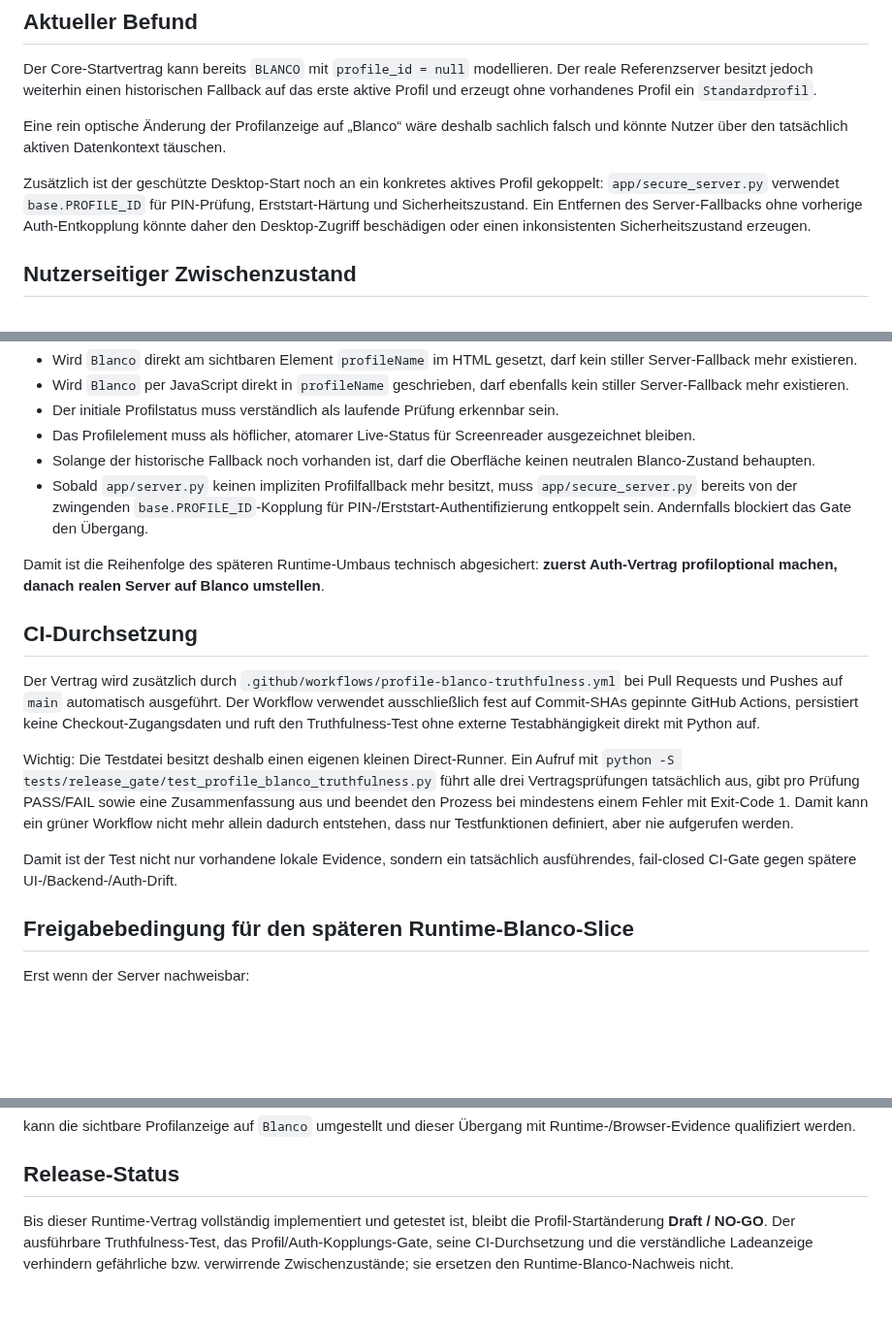
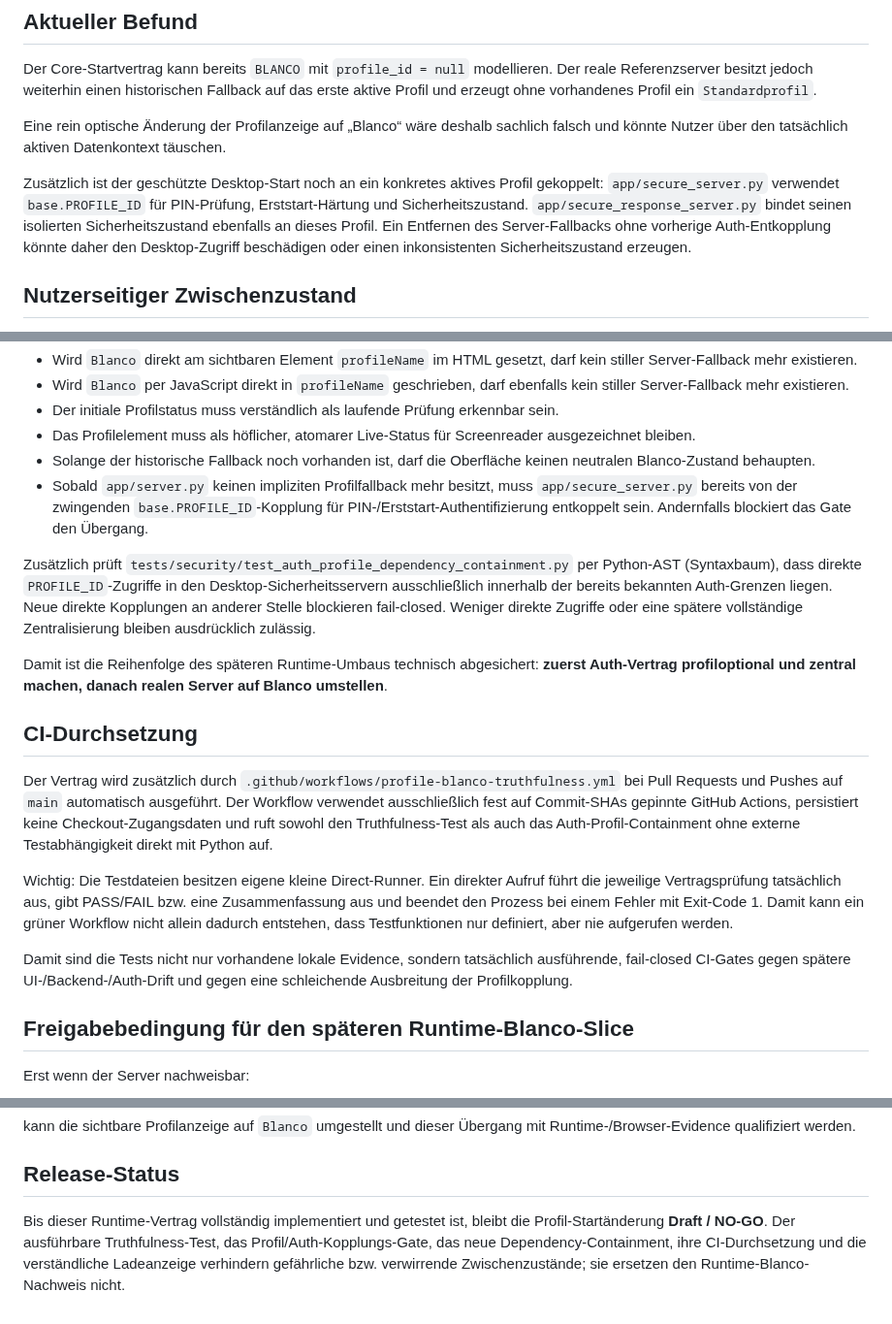
Before and after one commit to provoware/naqya-memo, a Markdown page: Docs/RELEASE_FREEZE_PROFILE_BLANKO_TRUTHFULNESS.md, 3 parts joined by grey strips. Shown at 97% size. Drawn GitHub-style; blank space fills up the shorter version.

Commit message:
docs: record auth profile dependency containment gate

```diff
--- a/Docs/RELEASE_FREEZE_PROFILE_BLANKO_TRUTHFULNESS.md
+++ b/Docs/RELEASE_FREEZE_PROFILE_BLANKO_TRUTHFULNESS.md
@@ -12,7 +12,7 @@ Der Core-Startvertrag kann bereits `BLANCO` mit `profile_id = null` modellieren.
 
 Eine rein optische Änderung der Profilanzeige auf „Blanco“ wäre deshalb sachlich falsch und könnte Nutzer über den tatsächlich aktiven Datenkontext täuschen.
 
-Zusätzlich ist der geschützte Desktop-Start noch an ein konkretes aktives Profil gekoppelt: `app/secure_server.py` verwendet `base.PROFILE_ID` für PIN-Prüfung, Erststart-Härtung und Sicherheitszustand. Ein Entfernen des Server-Fallbacks ohne vorherige Auth-Entkopplung könnte daher den Desktop-Zugriff beschädigen oder einen inkonsistenten Sicherheitszustand erzeugen.
+Zusätzlich ist der geschützte Desktop-Start noch an ein konkretes aktives Profil gekoppelt: `app/secure_server.py` verwendet `base.PROFILE_ID` für PIN-Prüfung, Erststart-Härtung und Sicherheitszustand. `app/secure_response_server.py` bindet seinen isolierten Sicherheitszustand ebenfalls an dieses Profil. Ein Entfernen des Server-Fallbacks ohne vorherige Auth-Entkopplung könnte daher den Desktop-Zugriff beschädigen oder einen inkonsistenten Sicherheitszustand erzeugen.
 
 ## Nutzerseitiger Zwischenzustand
 
@@ -33,15 +33,17 @@ Damit wird bewusst **nicht** vorgetäuscht, dass bereits ein Blanco-Profil aktiv
 - Solange der historische Fallback noch vorhanden ist, darf die Oberfläche keinen neutralen Blanco-Zustand behaupten.
 - Sobald `app/server.py` keinen impliziten Profilfallback mehr besitzt, muss `app/secure_server.py` bereits von der zwingenden `base.PROFILE_ID`-Kopplung für PIN-/Erststart-Authentifizierung entkoppelt sein. Andernfalls blockiert das Gate den Übergang.
 
-Damit ist die Reihenfolge des späteren Runtime-Umbaus technisch abgesichert: **zuerst Auth-Vertrag profiloptional machen, danach realen Server auf Blanco umstellen**.
+Zusätzlich prüft `tests/security/test_auth_profile_dependency_containment.py` per Python-AST (Syntaxbaum), dass direkte `PROFILE_ID`-Zugriffe in den Desktop-Sicherheitsservern ausschließlich innerhalb der bereits bekannten Auth-Grenzen liegen. Neue direkte Kopplungen an anderer Stelle blockieren fail-closed. Weniger direkte Zugriffe oder eine spätere vollständige Zentralisierung bleiben ausdrücklich zulässig.
+
+Damit ist die Reihenfolge des späteren Runtime-Umbaus technisch abgesichert: **zuerst Auth-Vertrag profiloptional und zentral machen, danach realen Server auf Blanco umstellen**.
 
 ## CI-Durchsetzung
 
-Der Vertrag wird zusätzlich durch `.github/workflows/profile-blanco-truthfulness.yml` bei Pull Requests und Pushes auf `main` automatisch ausgeführt. Der Workflow verwendet ausschließlich fest auf Commit-SHAs gepinnte GitHub Actions, persistiert keine Checkout-Zugangsdaten und ruft den Truthfulness-Test ohne externe Testabhängigkeit direkt mit Python auf.
+Der Vertrag wird zusätzlich durch `.github/workflows/profile-blanco-truthfulness.yml` bei Pull Requests und Pushes auf `main` automatisch ausgeführt. Der Workflow verwendet ausschließlich fest auf Commit-SHAs gepinnte GitHub Actions, persistiert keine Checkout-Zugangsdaten und ruft sowohl den Truthfulness-Test als auch das Auth-Profil-Containment ohne externe Testabhängigkeit direkt mit Python auf.
 
-Wichtig: Die Testdatei besitzt deshalb einen eigenen kleinen Direct-Runner. Ein Aufruf mit `python -S tests/release_gate/test_profile_blanco_truthfulness.py` führt alle drei Vertragsprüfungen tatsächlich aus, gibt pro Prüfung PASS/FAIL sowie eine Zusammenfassung aus und beendet den Prozess bei mindestens einem Fehler mit Exit-Code 1. Damit kann ein grüner Workflow nicht mehr allein dadurch entstehen, dass nur Testfunktionen definiert, aber nie aufgerufen werden.
+Wichtig: Die Testdateien besitzen eigene kleine Direct-Runner. Ein direkter Aufruf führt die jeweilige Vertragsprüfung tatsächlich aus, gibt PASS/FAIL bzw. eine Zusammenfassung aus und beendet den Prozess bei einem Fehler mit Exit-Code 1. Damit kann ein grüner Workflow nicht allein dadurch entstehen, dass Testfunktionen nur definiert, aber nie aufgerufen werden.
 
-Damit ist der Test nicht nur vorhandene lokale Evidence, sondern ein tatsächlich ausführendes, fail-closed CI-Gate gegen spätere UI-/Backend-/Auth-Drift.
+Damit sind die Tests nicht nur vorhandene lokale Evidence, sondern tatsächlich ausführende, fail-closed CI-Gates gegen spätere UI-/Backend-/Auth-Drift und gegen eine schleichende Ausbreitung der Profilkopplung.
 
 ## Freigabebedingung für den späteren Runtime-Blanco-Slice
 
@@ -58,4 +60,4 @@ kann die sichtbare Profilanzeige auf `Blanco` umgestellt und dieser Übergang mi
 
 ## Release-Status
 
-Bis dieser Runtime-Vertrag vollständig implementiert und getestet ist, bleibt die Profil-Startänderung **Draft / NO-GO**. Der ausführbare Truthfulness-Test, das Profil/Auth-Kopplungs-Gate, seine CI-Durchsetzung und die verständliche Ladeanzeige verhindern gefährliche bzw. verwirrende Zwischenzustände; sie ersetzen den Runtime-Blanco-Nachweis nicht.
+Bis dieser Runtime-Vertrag vollständig implementiert und getestet ist, bleibt die Profil-Startänderung **Draft / NO-GO**. Der ausführbare Truthfulness-Test, das Profil/Auth-Kopplungs-Gate, das neue Dependency-Containment, ihre CI-Durchsetzung und die verständliche Ladeanzeige verhindern gefährliche bzw. verwirrende Zwischenzustände; sie ersetzen den Runtime-Blanco-Nachweis nicht.
```
